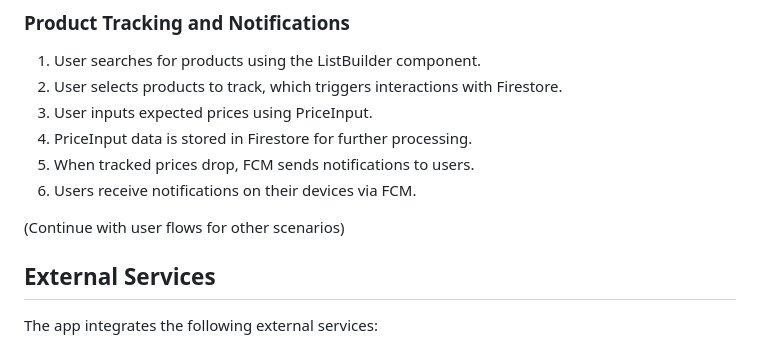
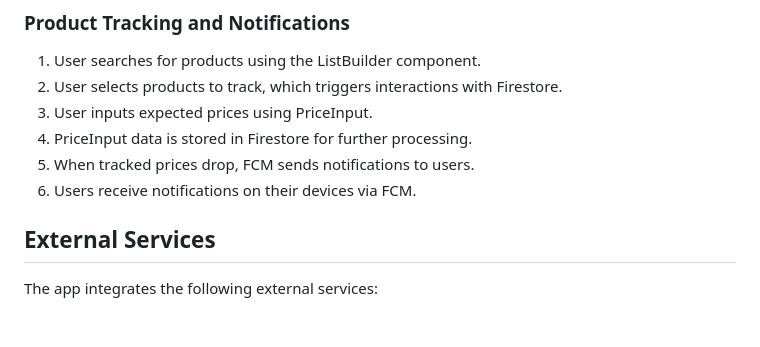
Before and after one commit to quanta-guy/price_tracker, a Markdown page: Readme.md, the part around one of its changes. GitHub-like rendering; blank space fills up the shorter version.

```diff
--- a/Readme.md
+++ b/Readme.md
@@ -69,7 +69,6 @@ The flow of data within the app starts with user inputs such as login details, e
 5. When tracked prices drop, FCM sends notifications to users.
 6. Users receive notifications on their devices via FCM.
 
-(Continue with user flows for other scenarios)
 
 ## External Services
 
```
Also changed, not shown: other parts of Readme.md (+0 -4 lines).
